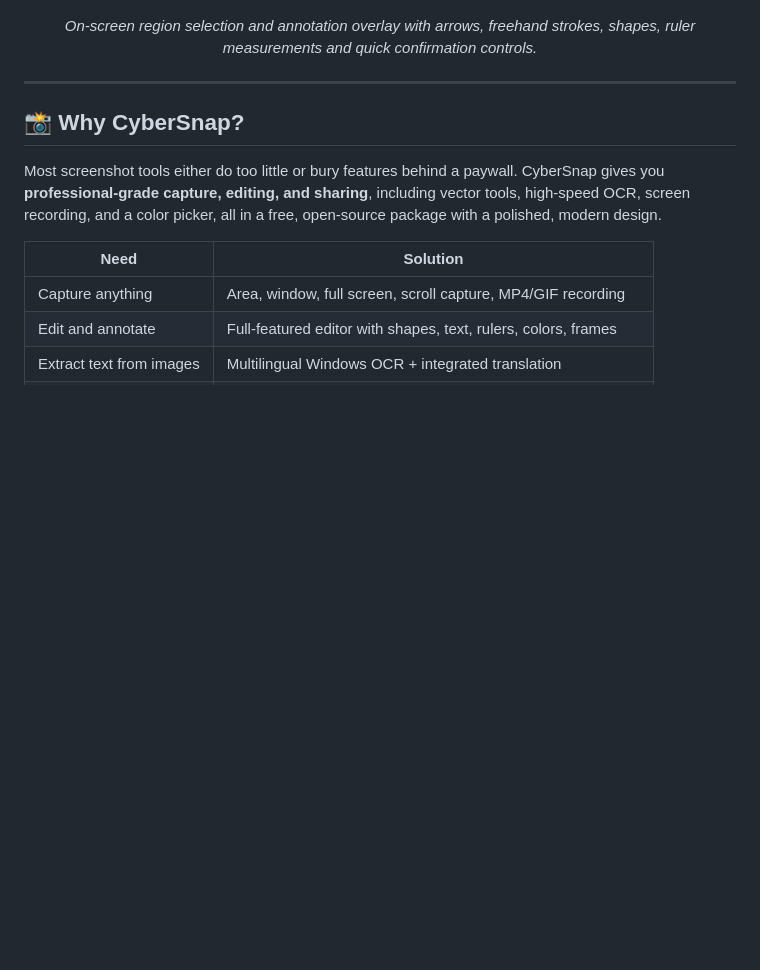
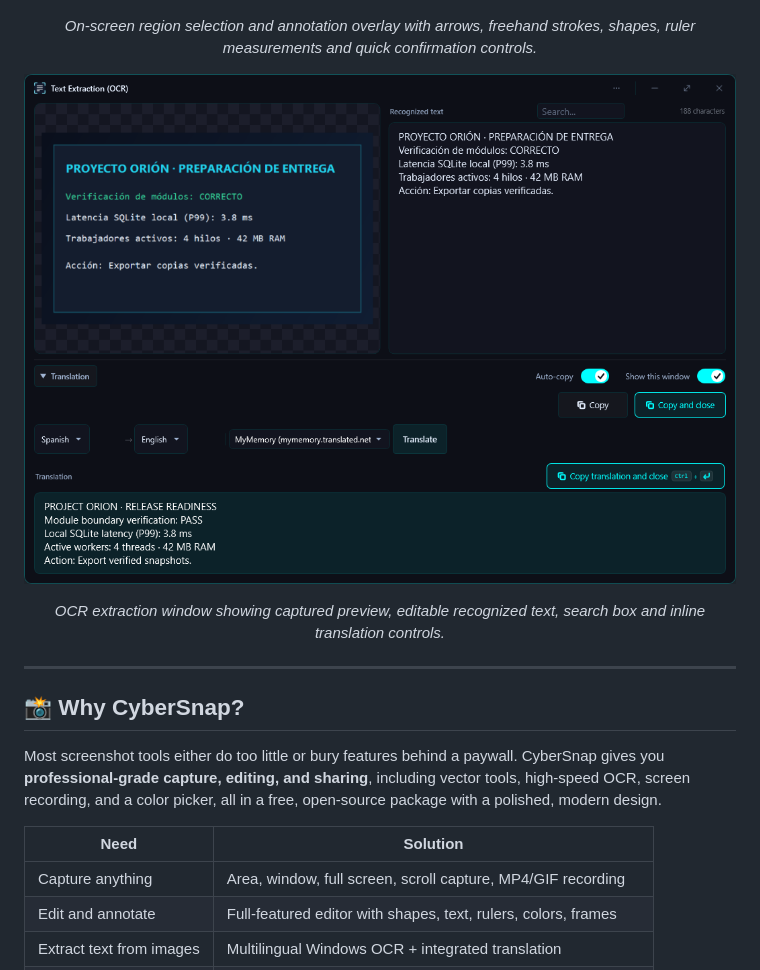
Before and after one commit to CyberGems/CyberSnap, a Markdown page: README.md, the part around the change. Drawn GitHub-style; pictures changed too: docs/screenshots/ocr-en.png (added); blank space fills up the shorter version.

```diff
--- a/README.md
+++ b/README.md
@@ -75,6 +75,11 @@ A screenshot usually takes four tools: one to grab it, one to annotate it, one t
   <img src="./docs/screenshots/main-en.png" alt="CyberSnap capture overlay with floating annotation dock, arrows, rectangle, ruler readout and confirmation bar" />
 </p>
 <p align="center"><em>On-screen region selection and annotation overlay with arrows, freehand strokes, shapes, ruler measurements and quick confirmation controls.</em></p>
+
+<p align="center">
+  <img src="./docs/screenshots/ocr-en.png" alt="CyberSnap OCR extraction window with image preview, editable recognized text and inline translation panel" />
+</p>
+<p align="center"><em>OCR extraction window showing captured preview, editable recognized text, search box and inline translation controls.</em></p>
 
 ---
 
```
Also changed, not shown: README.es.md (+5 -0 lines), docs/screenshots/ocr-es.png (added).
